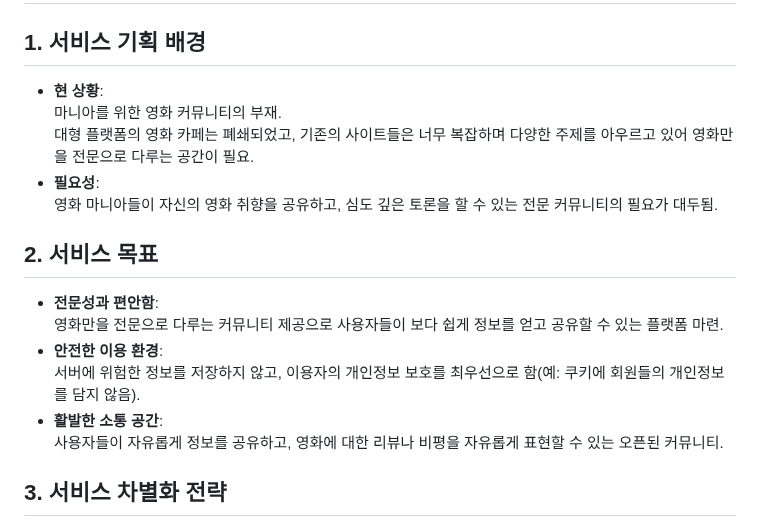
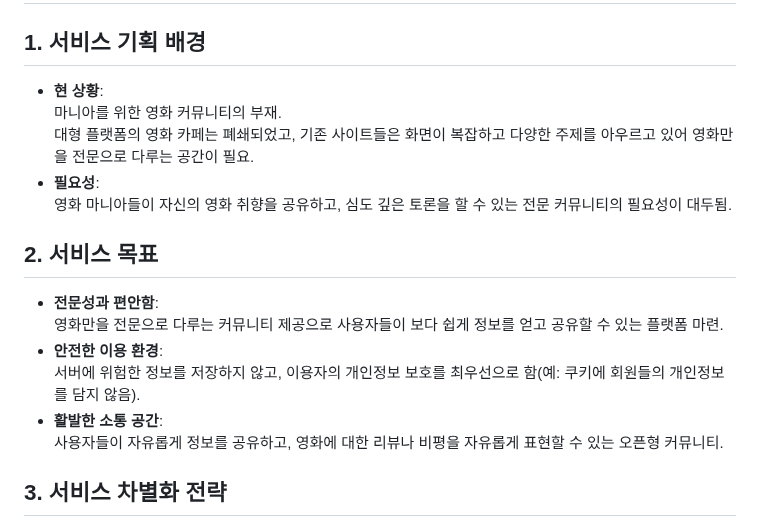
Before and after one commit to beyond-sw-camp/be04-4th-6team-CINE-VERSE, a Markdown page: README.md, the part around the change. Rendered like a GitHub page.

```diff
--- a/README.md
+++ b/README.md
@@ -23,14 +23,14 @@
 
 ## 1. 서비스 기획 배경
 
-- **현 상황**: <br> 마니아를 위한 영화 커뮤니티의 부재. <br> 대형 플랫폼의 영화 카페는 폐쇄되었고, 기존의 사이트들은 너무 복잡하며 다양한 주제를 아우르고 있어 영화만을 전문으로 다루는 공간이 필요.
-- **필요성**: <br> 영화 마니아들이 자신의 영화 취향을 공유하고, 심도 깊은 토론을 할 수 있는 전문 커뮤니티의 필요가 대두됨.
+- **현 상황**: <br> 마니아를 위한 영화 커뮤니티의 부재. <br> 대형 플랫폼의 영화 카페는 폐쇄되었고, 기존 사이트들은 화면이 복잡하고 다양한 주제를 아우르고 있어 영화만을 전문으로 다루는 공간이 필요.
+- **필요성**: <br> 영화 마니아들이 자신의 영화 취향을 공유하고, 심도 깊은 토론을 할 수 있는 전문 커뮤니티의 필요성이 대두됨.
 
 ## 2. 서비스 목표
 
 - **전문성과 편안함**: <br> 영화만을 전문으로 다루는 커뮤니티 제공으로 사용자들이 보다 쉽게 정보를 얻고 공유할 수 있는 플랫폼 마련.
 - **안전한 이용 환경**: <br> 서버에 위험한 정보를 저장하지 않고, 이용자의 개인정보 보호를 최우선으로 함(예: 쿠키에 회원들의 개인정보를 담지 않음).
-- **활발한 소통 공간**: <br> 사용자들이 자유롭게 정보를 공유하고, 영화에 대한 리뷰나 비평을 자유롭게 표현할 수 있는 오픈된 커뮤니티.
+- **활발한 소통 공간**: <br> 사용자들이 자유롭게 정보를 공유하고, 영화에 대한 리뷰나 비평을 자유롭게 표현할 수 있는 오픈형 커뮤니티.
 
 ## 3. 서비스 차별화 전략
 
```
